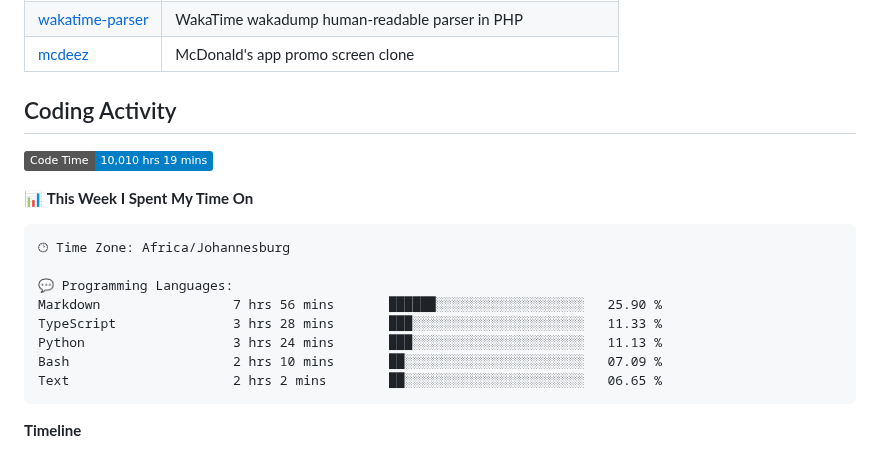
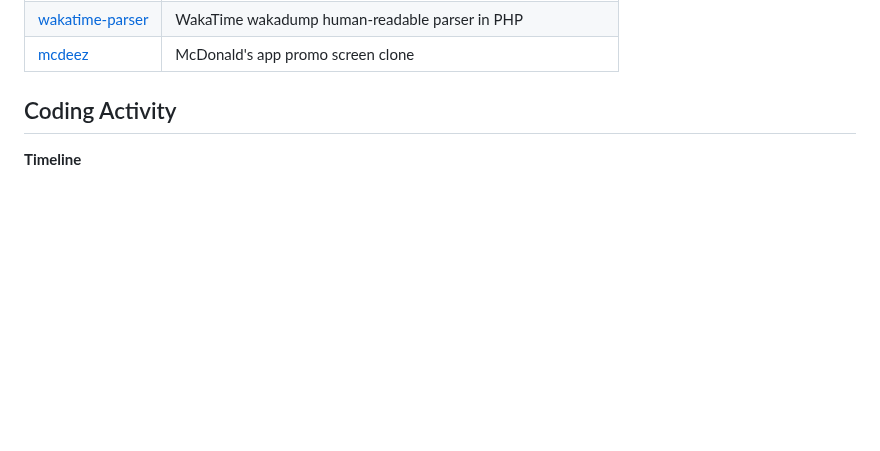
Before and after one commit to DevinNorgarb/DevinNorgarb, a Markdown page: README.md, the part around one of its changes. Rendered like a GitHub page; badges without logos; blank space fills up the shorter version.

Commit message:
Updated with Dev Metrics

````diff
--- a/README.md
+++ b/README.md
@@ -39,21 +39,6 @@
 ## Coding Activity
 
 <!--START_SECTION:waka-->
-![Code Time](http://img.shields.io/badge/Code%20Time-10%2C010%20hrs%2019%20mins-blue?style=flat)
-
-📊 **This Week I Spent My Time On**
-
-```text
-🕑︎ Time Zone: Africa/Johannesburg
-
-💬 Programming Languages:
-Markdown                 7 hrs 56 mins       ██████░░░░░░░░░░░░░░░░░░░   25.90 %
-TypeScript               3 hrs 28 mins       ███░░░░░░░░░░░░░░░░░░░░░░   11.33 %
-Python                   3 hrs 24 mins       ███░░░░░░░░░░░░░░░░░░░░░░   11.13 %
-Bash                     2 hrs 10 mins       ██░░░░░░░░░░░░░░░░░░░░░░░   07.09 %
-Text                     2 hrs 2 mins        ██░░░░░░░░░░░░░░░░░░░░░░░   06.65 %
-```
-
 **Timeline**
 
 ![Lines of Code chart](https://raw.githubusercontent.com/DevinNorgarb/DevinNorgarb/main/assets/bar_graph.png)
````
Also changed, not shown: other parts of README.md (+1 -1 lines), assets/bar_graph.png.
